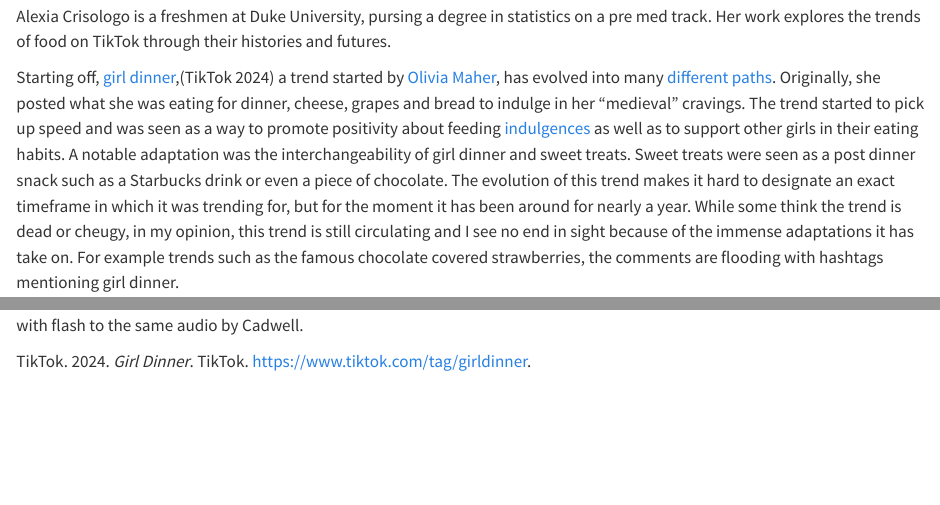
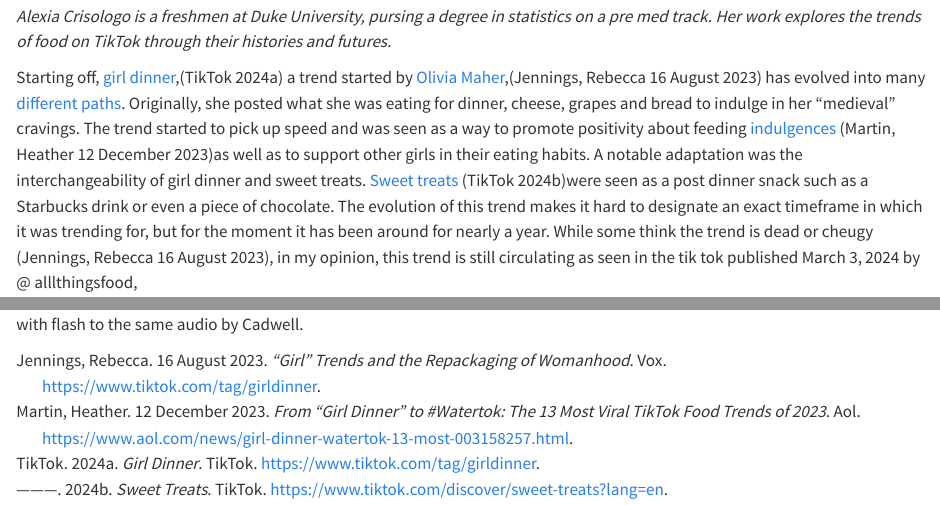
Before and after one commit to alexiacrisologo/Tik-Tok-s-Next-Top-Food-Trend, a Quarto document (Vox article.qmd): the page in a window 1100 px wide, from 230 px down, and a second part further down, joined at a grey line. Rendered offline with R 4.5, knitr and Pandoc in place of Quarto, with nearby package versions; some code elsewhere in the file could not run offline.

Commit message:
working on website

```diff
--- a/Vox article.qmd
+++ b/Vox article.qmd
@@ -17,7 +17,7 @@
 
 ![credit](https://www.adobe.com/express/feature/image/media_16ad2258cac6171d66942b13b8cd4839f0b6be6f3.png?width=750&format=png&optimize=medium)
 
-Alexia Crisologo is a freshmen at Duke University, pursing a degree in statistics on a pre med track. Her work explores the trends of food on TikTok through their histories and futures.
+*Alexia Crisologo is a freshmen at Duke University, pursing a degree in statistics on a pre med track. Her work explores the trends of food on TikTok through their histories and futures.*
 
-Starting off, [girl dinner](https://www.tiktok.com/tag/girldinner),[@girl_dinner] a trend started by [Olivia Maher](https://www.tiktok.com/@liviemaher/video/7232130214506057003), has evolved into many [different paths](https://www.vox.com/culture/23831903/girl-dinner-tiktok-trends-hot-girl-walk). Originally, she posted what she was eating for dinner, cheese, grapes and bread to indulge in her "medieval" cravings. The trend started to pick up speed and was seen as a way to promote positivity about feeding [indulgences](https://www.aol.com/tried-21-energy-drink-brands-211400312.html) as well as to support other girls in their eating habits. A notable adaptation was the interchangeability of girl dinner and sweet treats. Sweet treats were seen as a post dinner snack such as a Starbucks drink or even a piece of chocolate. The evolution of this trend makes it hard to designate an exact timeframe in which it was trending for, but for the moment it has been around for nearly a year. While some think the trend is dead or cheugy, in my opinion, this trend is still circulating and I see no end in sight because of the immense adaptations it has take on. For example trends such as the famous chocolate covered strawberries, the comments are flooding with hashtags mentioning girl dinner.
+Starting off, [girl dinner](https://www.tiktok.com/tag/girldinner),[@girl_dinner] a trend started by [Olivia Maher](https://www.tiktok.com/@liviemaher/video/7232130214506057003),[@Jennings] has evolved into many [different paths](https://www.vox.com/culture/23831903/girl-dinner-tiktok-trends-hot-girl-walk). Originally, she posted what she was eating for dinner, cheese, grapes and bread to indulge in her "medieval" cravings. The trend started to pick up speed and was seen as a way to promote positivity about feeding [indulgences](https://www.aol.com/tried-21-energy-drink-brands-211400312.html) [@Martin]as well as to support other girls in their eating habits. A notable adaptation was the interchangeability of girl dinner and sweet treats. [Sweet treats](https://www.tiktok.com/discover/sweet-treats?lang=en) [@sweet_treat]were seen as a post dinner snack such as a Starbucks drink or even a piece of chocolate. The evolution of this trend makes it hard to designate an exact timeframe in which it was trending for, but for the moment it has been around for nearly a year. While some think the trend is dead or cheugy [@Jennings], in my opinion, this trend is still circulating as seen in the tik tok published March 3, 2024 by @ alllthingsfood,
 
--- a/references.bib
+++ b/references.bib
@@ -5,3 +5,27 @@
   year = {2024},
   url = {https://www.tiktok.com/tag/girldinner}
 }
+
+@Manual{Jennings,
+  title = {“Girl” trends and the repackaging of womanhood},
+  author = {{Jennings, Rebecca}},
+  organization = {Vox},
+  year = {16 August 2023},
+  url = {https://www.tiktok.com/tag/girldinner}
+}
+
+@Manual{Martin,
+  title = {From ‘girl dinner’ to #Watertok: The 13 most viral TikTok food trends of 2023},
+  author = {{Martin, Heather}},
+  organization = {Aol.},
+  year = {12 December 2023},
+  url = {https://www.aol.com/news/girl-dinner-watertok-13-most-003158257.html}
+}
+
+@Manual{sweet_treat,
+  title = {Sweet Treats},
+  author = {{TikTok}},
+  organization = {TikTok},
+  year = {2024},
+  url = {https://www.tiktok.com/discover/sweet-treats?lang=en}
+}
```
Also changed, not shown: Vox article.html, Vox article.qmd (10 more changed lines).
